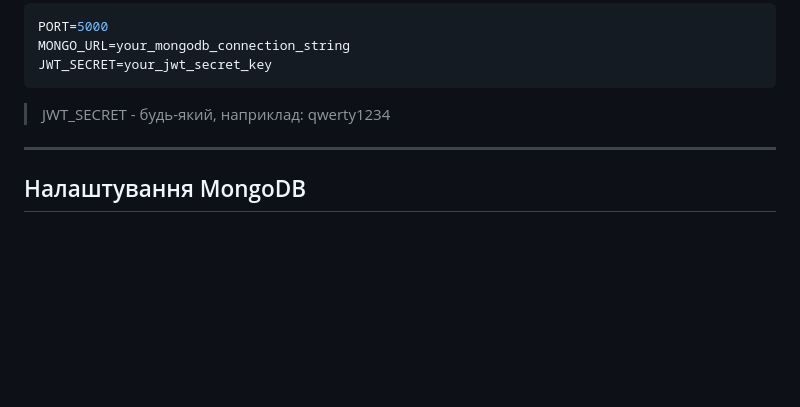
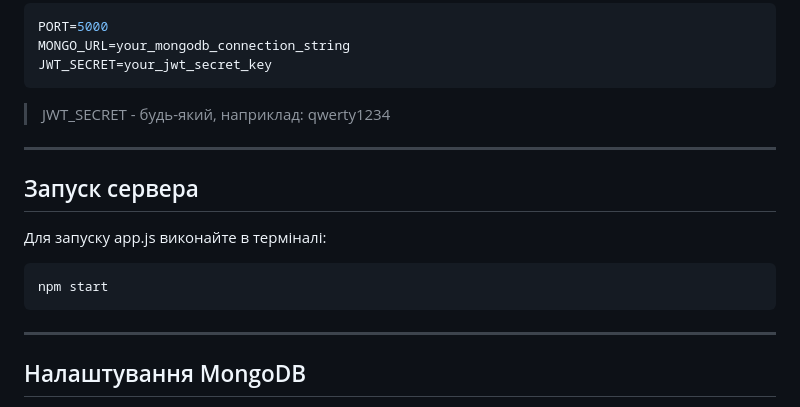
Before and after one commit to Pilmik/health-project, a Markdown page: README.md, the part around the change. Rendered like a GitHub page; blank space fills up the shorter version.

Commit message:
Update README.md
Додано пояснення щодо запуску сервера

````diff
--- a/README.md
+++ b/README.md
@@ -59,6 +59,14 @@ JWT_SECRET=your_jwt_secret_key
 > JWT_SECRET - будь-який, наприклад: qwerty1234
 ---
 
+## Запуск сервера
+
+Для запуску app.js виконайте в терміналі:
+
+```bash
+npm start
+```
+---
 ## Налаштування MongoDB
 
 1. Перейдіть на [MongoDB Atlas](https://www.mongodb.com/cloud/atlas)
````
